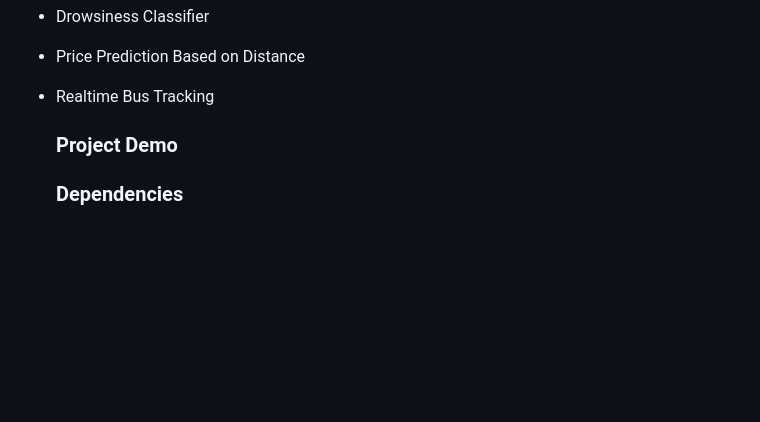
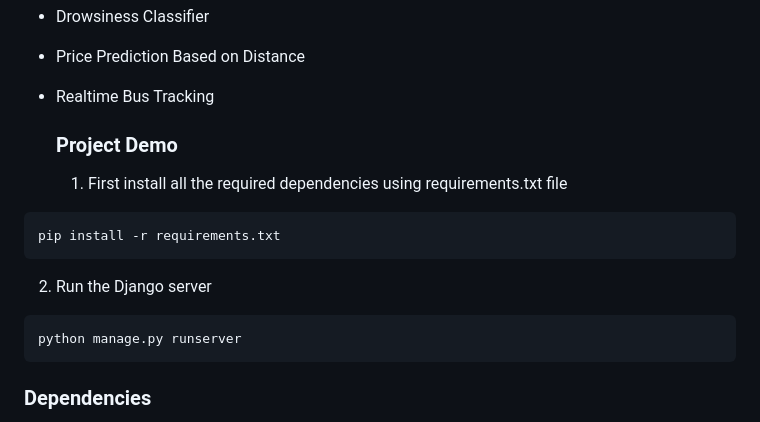
Before and after one commit to Nawap1/Udhyam_Kripples, a Markdown page: README.md, the part around one of its changes. GitHub-like rendering; blank space fills up the shorter version.

````diff
--- a/README.md
+++ b/README.md
@@ -14,6 +14,14 @@ We intend to improve public transportation in Nepal using AI. We are aware of th
 - Realtime Bus Tracking
 
   ### Project Demo
+  1. First install all the required dependencies using requirements.txt file
+```python
+pip install -r requirements.txt
+```
+  2. Run the Django server
+```python
+python manage.py runserver
+```
 
   ### Dependencies
   - Python 3.10
````
Also changed, not shown: other parts of README.md (+3 -1 lines).
